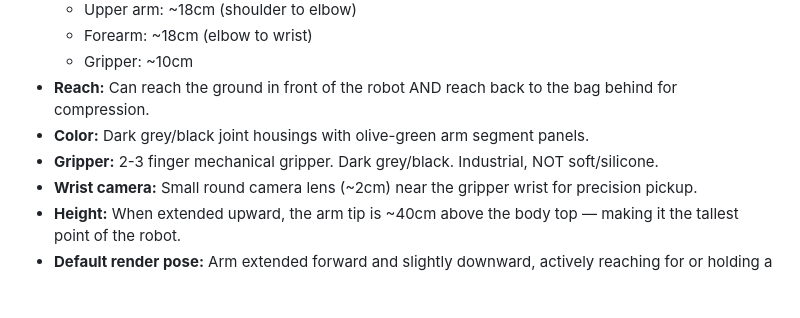
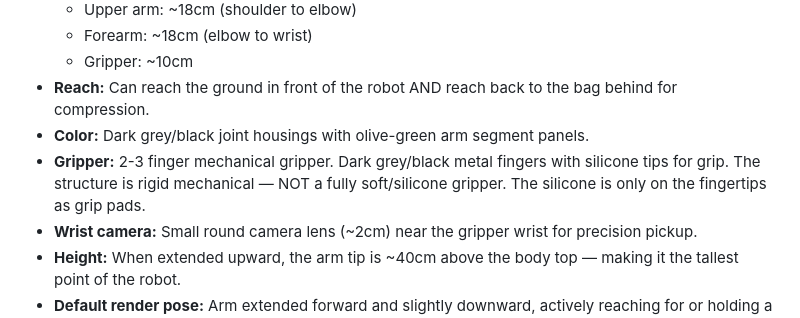
Before and after one commit to cleanwalkerrobotics/cleanwalkerrobotics, a Markdown page: docs/design/robot-design-spec.md, the part around the change. Rendered like a GitHub page; blank space fills up the shorter version.

Commit message:
docs(design): gripper spec — mechanical with silicone-tipped fingers

```diff
--- a/docs/design/robot-design-spec.md
+++ b/docs/design/robot-design-spec.md
@@ -70,7 +70,7 @@
   - Gripper: ~10cm
 - **Reach:** Can reach the ground in front of the robot AND reach back to the bag behind for compression.
 - **Color:** Dark grey/black joint housings with olive-green arm segment panels.
-- **Gripper:** 2-3 finger mechanical gripper. Dark grey/black. Industrial, NOT soft/silicone.
+- **Gripper:** 2-3 finger mechanical gripper. Dark grey/black metal fingers with silicone tips for grip. The structure is rigid mechanical — NOT a fully soft/silicone gripper. The silicone is only on the fingertips as grip pads.
 - **Wrist camera:** Small round camera lens (~2cm) near the gripper wrist for precision pickup.
 - **Height:** When extended upward, the arm tip is ~40cm above the body top — making it the tallest point of the robot.
 - **Default render pose:** Arm extended forward and slightly downward, actively reaching for or holding a piece of litter.
```
